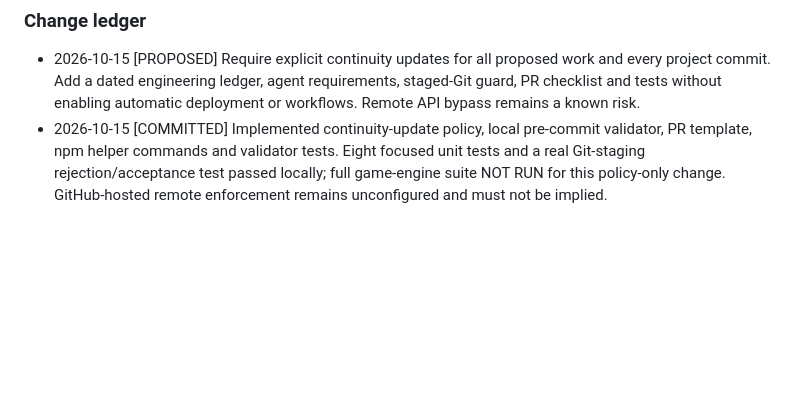
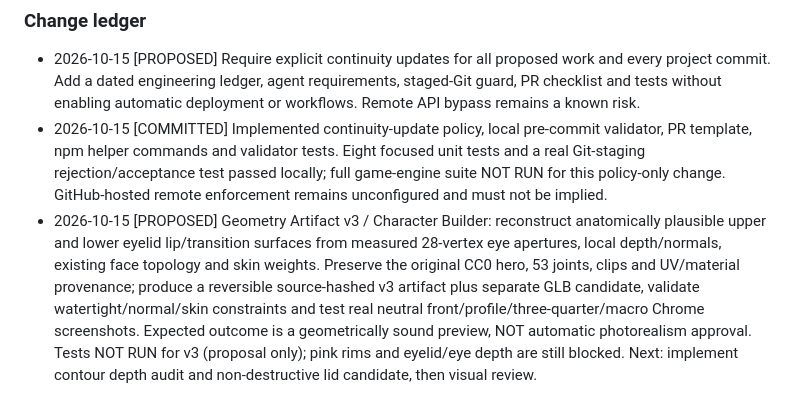
Before and after one commit to autonomousagentuniverse/blank-engine-lab, a Markdown page: docs/CONTINUITY.md, the part around the change. Rendered like a GitHub page; blank space fills up the shorter version.

Commit message:
docs(continuity): record proposed Geometry Artifact v3 eyelid reconstruction

```diff
--- a/docs/CONTINUITY.md
+++ b/docs/CONTINUITY.md
@@ -193,3 +193,4 @@ Geometry artifacts are **data**, not merely screenshots or untracked instruction
 
 - 2026-10-15 [PROPOSED] Require explicit continuity updates for all proposed work and every project commit. Add a dated engineering ledger, agent requirements, staged-Git guard, PR checklist and tests without enabling automatic deployment or workflows. Remote API bypass remains a known risk.
 - 2026-10-15 [COMMITTED] Implemented continuity-update policy, local pre-commit validator, PR template, npm helper commands and validator tests. Eight focused unit tests and a real Git-staging rejection/acceptance test passed locally; full game-engine suite NOT RUN for this policy-only change. GitHub-hosted remote enforcement remains unconfigured and must not be implied.
+- 2026-10-15 [PROPOSED] Geometry Artifact v3 / Character Builder: reconstruct anatomically plausible upper and lower eyelid lip/transition surfaces from measured 28-vertex eye apertures, local depth/normals, existing face topology and skin weights. Preserve the original CC0 hero, 53 joints, clips and UV/material provenance; produce a reversible source-hashed v3 artifact plus separate GLB candidate, validate watertight/normal/skin constraints and test real neutral front/profile/three-quarter/macro Chrome screenshots. Expected outcome is a geometrically sound preview, NOT automatic photorealism approval. Tests NOT RUN for v3 (proposal only); pink rims and eyelid/eye depth are still blocked. Next: implement contour depth audit and non-destructive lid candidate, then visual review.
```
